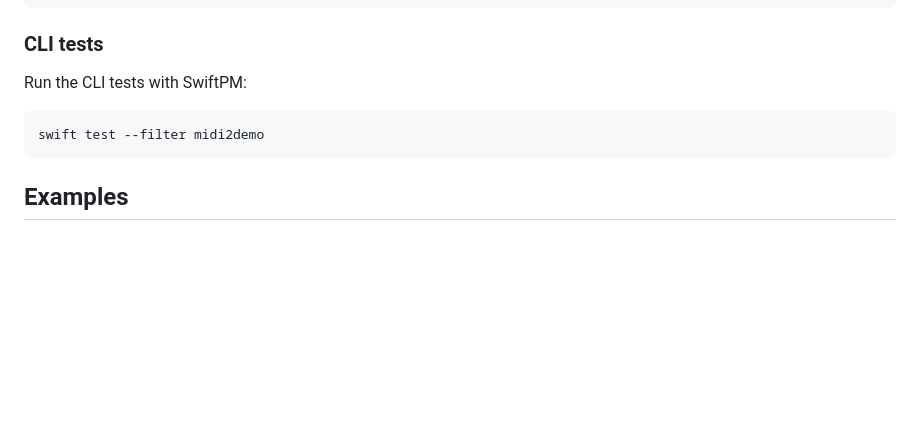
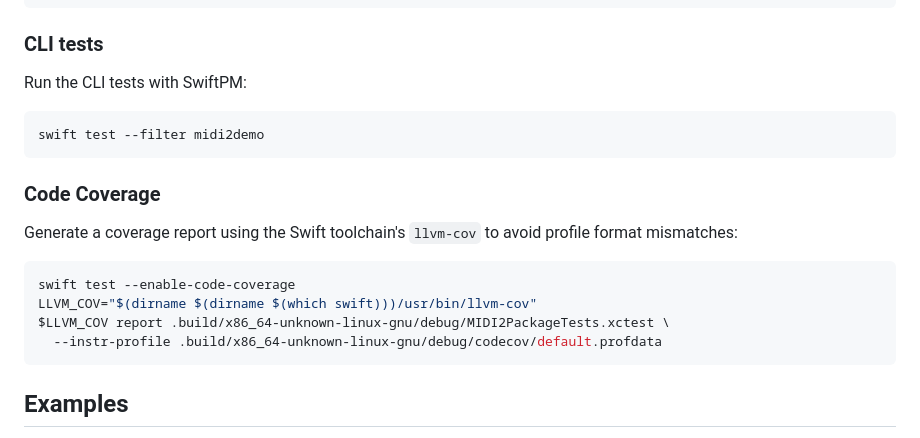
Before and after one commit to Fountain-Coach/midi2, a Markdown page: README.md, the part around the change. Rendered like a GitHub page; blank space fills up the shorter version.

Commit message:
docs: note llvm-cov coverage workflow

````diff
--- a/README.md
+++ b/README.md
@@ -77,6 +77,18 @@ Run the CLI tests with SwiftPM:
 swift test --filter midi2demo
 ```
 
+### Code Coverage
+
+Generate a coverage report using the Swift toolchain's `llvm-cov` to avoid
+profile format mismatches:
+
+```bash
+swift test --enable-code-coverage
+LLVM_COV="$(dirname $(dirname $(which swift)))/usr/bin/llvm-cov"
+$LLVM_COV report .build/x86_64-unknown-linux-gnu/debug/MIDI2PackageTests.xctest \
+  --instr-profile .build/x86_64-unknown-linux-gnu/debug/codecov/default.profdata
+```
+
 ## Examples
 
 See the `Examples/` directory for Swift Playgrounds demonstrating common tasks:
````
